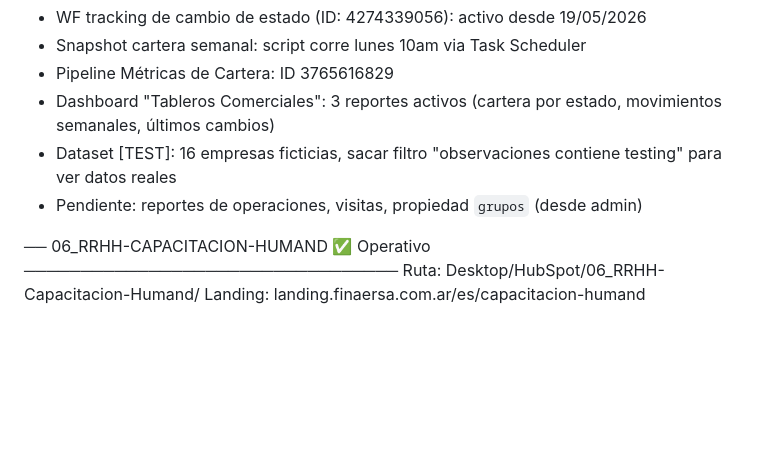
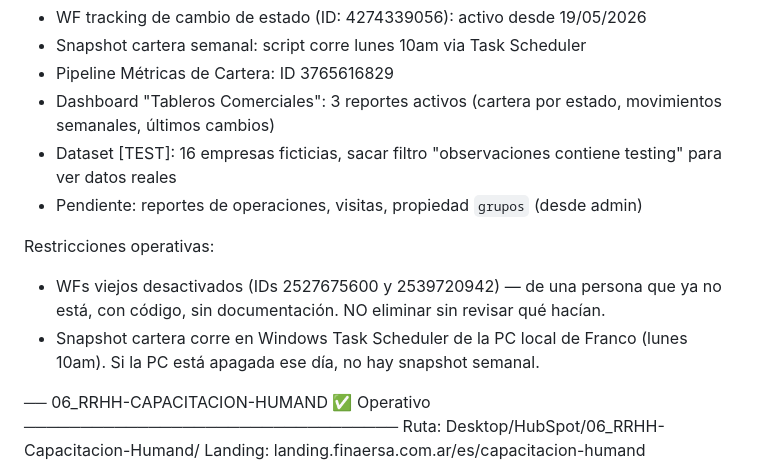
Before and after one commit to cavadinifranconahuel-bot/finaer-hubspot, a Markdown page: CLAUDE.md, the part around one of its changes. GitHub-like rendering; blank space fills up the shorter version.

```diff
--- a/CLAUDE.md
+++ b/CLAUDE.md
@@ -173,6 +193,12 @@ Ruta: Desktop/HubSpot/05_Tableros-Comerciales/
   testing" para ver datos reales
 - Pendiente: reportes de operaciones, visitas, propiedad `grupos` (desde admin)
 
+Restricciones operativas:
+- WFs viejos desactivados (IDs 2527675600 y 2539720942) — de una persona que ya
+  no está, con código, sin documentación. NO eliminar sin revisar qué hacían.
+- Snapshot cartera corre en Windows Task Scheduler de la PC local de Franco
+  (lunes 10am). Si la PC está apagada ese día, no hay snapshot semanal.
+
 ── 06_RRHH-CAPACITACION-HUMAND ✅ Operativo ─────────────────────────────────
 Ruta: Desktop/HubSpot/06_RRHH-Capacitacion-Humand/
 Landing: landing.finaersa.com.ar/es/capacitacion-humand
```
Also changed, not shown: other parts of CLAUDE.md (+31 -0 lines).
